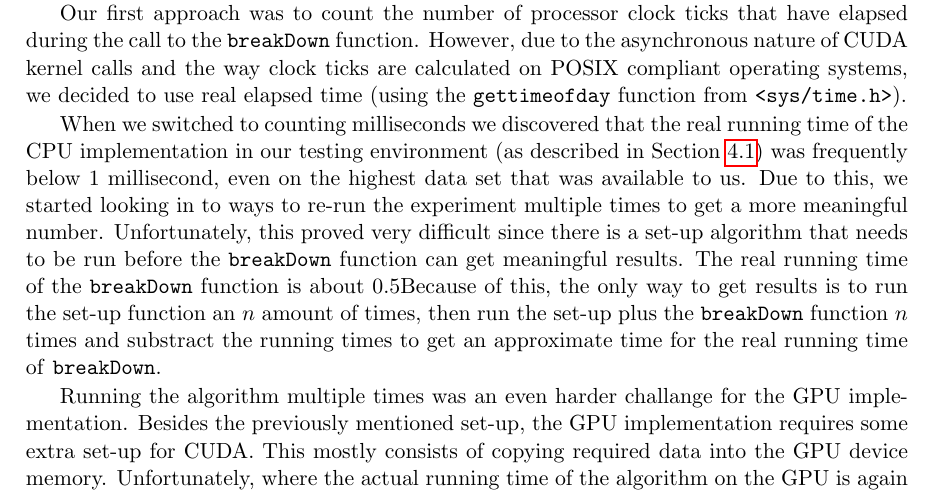
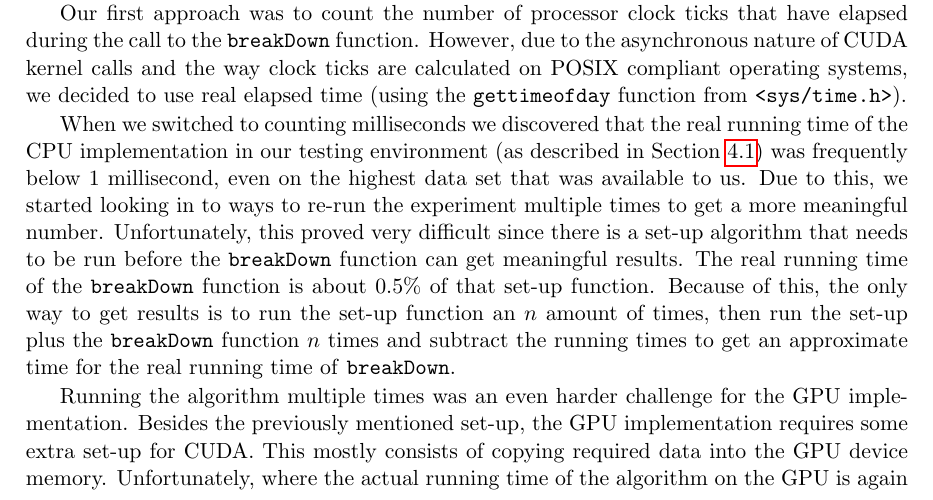
Before and after one commit to timvdalen/massive-data-collisions, a LaTeX paper (report/report.tex, which reads report/solution.tex): part of page 2 of 4, cut so that both start at the same text. Compiled offline with pdfLaTeX.

Commit message:
Small fixes report

```diff
--- a/report/solution.tex
+++ b/report/solution.tex
@@ -20,10 +20,10 @@ However, due to the asynchronous nature of CUDA kernel calls and the way clock t
 When we switched to counting milliseconds we discovered that the real running time of the CPU implementation in our testing environment (as described in Section~\ref{sec:system}) was frequently below 1 millisecond, even on the highest data set that was available to us.
 Due to this, we started looking in to ways to re-run the experiment multiple times to get a more meaningful number.
 Unfortunately, this proved very difficult since there is a set-up algorithm that needs to be run before the \texttt{breakDown} function can get meaningful results.
-The real running time of the \texttt{breakDown} function is about 0.5% of that set-up function.
-Because of this, the only way to get results is to run the set-up function an $n$ amount of times, then run the set-up plus the \texttt{breakDown} function $n$ times and substract the running times to get an approximate time for the real running time of \texttt{breakDown}.
+The real running time of the \texttt{breakDown} function is about 0.5\% of that set-up function.
+Because of this, the only way to get results is to run the set-up function an $n$ amount of times, then run the set-up plus the \texttt{breakDown} function $n$ times and subtract the running times to get an approximate time for the real running time of \texttt{breakDown}.
 
-Running the algorithm multiple times was an even harder challange for the GPU implementation.
+Running the algorithm multiple times was an even harder challenge for the GPU implementation.
 Besides the previously mentioned set-up, the GPU implementation requires some extra set-up for CUDA.
 This mostly consists of copying required data into the GPU device memory.
 Unfortunately, where the actual running time of the algorithm on the GPU is again smaller than 1 millisecond, this copying can take over 1,200 milliseconds, even for small data sets.
```
